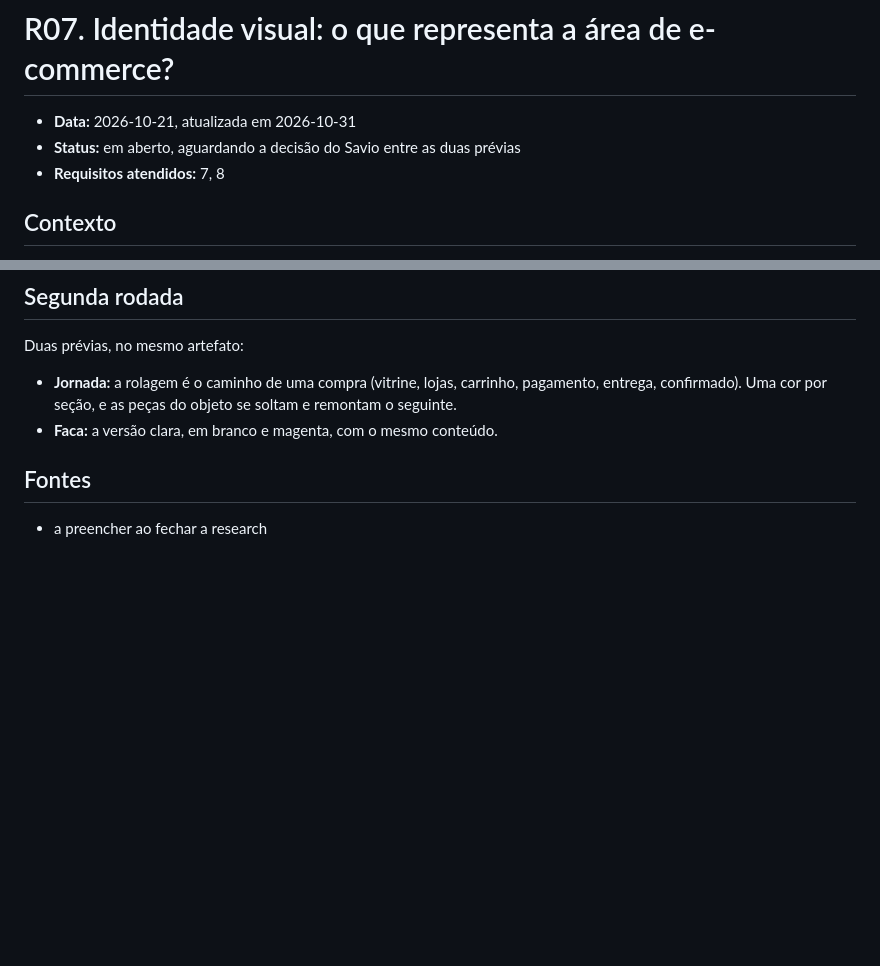
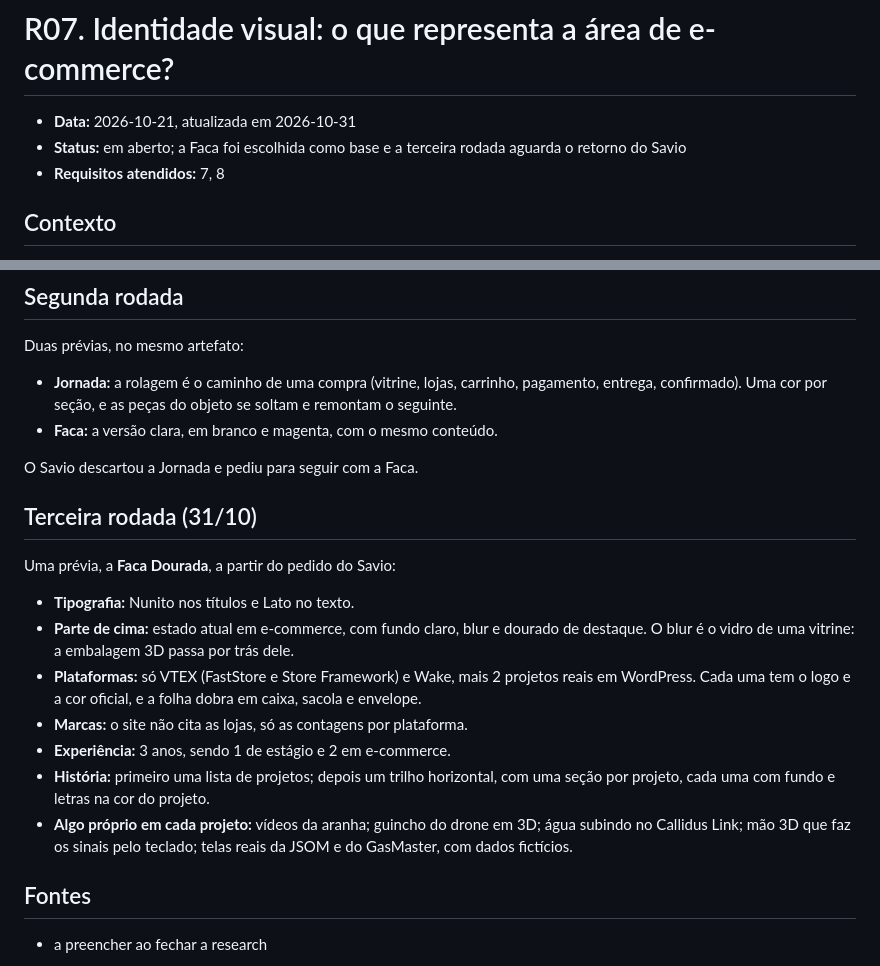
Before and after one commit to savioomio/portfolio-webdev, a Markdown page: docs/research/identidade-visual.md, 2 parts joined by grey strips. GitHub-like rendering; blank space fills up the shorter version.

Commit message:
docs: registra a terceira rodada da identidade visual
Co-Authored-By: Claude Opus 5.5 <noreply@anthropic.com>

```diff
--- a/docs/research/identidade-visual.md
+++ b/docs/research/identidade-visual.md
@@ -1,7 +1,7 @@
 # R07. Identidade visual: o que representa a área de e-commerce?
 
 - **Data:** 2026-10-21, atualizada em 2026-10-31
-- **Status:** em aberto, aguardando a decisão do Savio entre as duas prévias
+- **Status:** em aberto; a Faca foi escolhida como base e a terceira rodada aguarda o retorno do Savio
 - **Requisitos atendidos:** 7, 8
 
 ## Contexto
@@ -75,6 +75,20 @@ Duas prévias, no mesmo artefato:
 - **Jornada:** a rolagem é o caminho de uma compra (vitrine, lojas, carrinho, pagamento, entrega, confirmado). Uma cor por seção, e as peças do objeto se soltam e remontam o seguinte.
 - **Faca:** a versão clara, em branco e magenta, com o mesmo conteúdo.
 
+O Savio descartou a Jornada e pediu para seguir com a Faca.
+
+## Terceira rodada (31/10)
+
+Uma prévia, a **Faca Dourada**, a partir do pedido do Savio:
+
+- **Tipografia:** Nunito nos títulos e Lato no texto.
+- **Parte de cima:** estado atual em e-commerce, com fundo claro, blur e dourado de destaque. O blur é o vidro de uma vitrine: a embalagem 3D passa por trás dele.
+- **Plataformas:** só VTEX (FastStore e Store Framework) e Wake, mais 2 projetos reais em WordPress. Cada uma tem o logo e a cor oficial, e a folha dobra em caixa, sacola e envelope.
+- **Marcas:** o site não cita as lojas, só as contagens por plataforma.
+- **Experiência:** 3 anos, sendo 1 de estágio e 2 em e-commerce.
+- **História:** primeiro uma lista de projetos; depois um trilho horizontal, com uma seção por projeto, cada uma com fundo e letras na cor do projeto.
+- **Algo próprio em cada projeto:** vídeos da aranha; guincho do drone em 3D; água subindo no Callidus Link; mão 3D que faz os sinais pelo teclado; telas reais da JSOM e do GasMaster, com dados fictícios.
+
 ## Fontes
 
 - a preencher ao fechar a research
```
Also changed, not shown: PRODUCT.md (+10 -5 lines), docs/tasks/backlog.md (+2 -2 lines).
